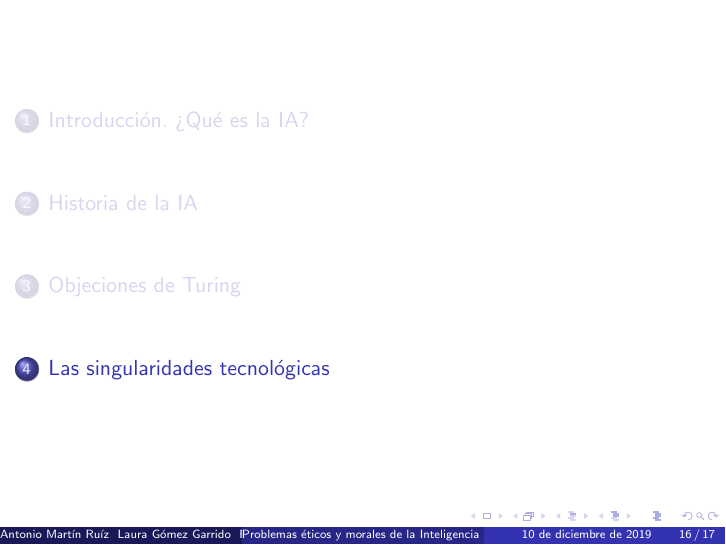
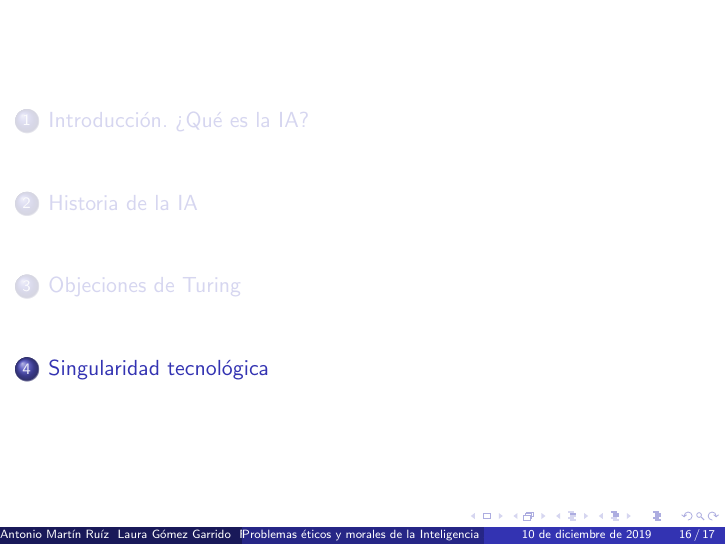
Before and after one commit to amartinruiz23/Historia-IA, LaTeX slides (exposicion.tex): page 16 of 17. Compiled offline with pdfLaTeX.

Commit message:
Arregla título 2

```diff
--- a/exposicion.tex
+++ b/exposicion.tex
@@ -94,7 +94,7 @@ El sistema nervioso no es una máquina de estado discreto y, por ello, no deber
 \end{quote}
 \end{frame}
 
-\section{Las singularidades tecnológicas}
+\section{Singularidad tecnológica}
 \begin{frame}{Título Frame}
 Contenido
 \end{frame}
```
